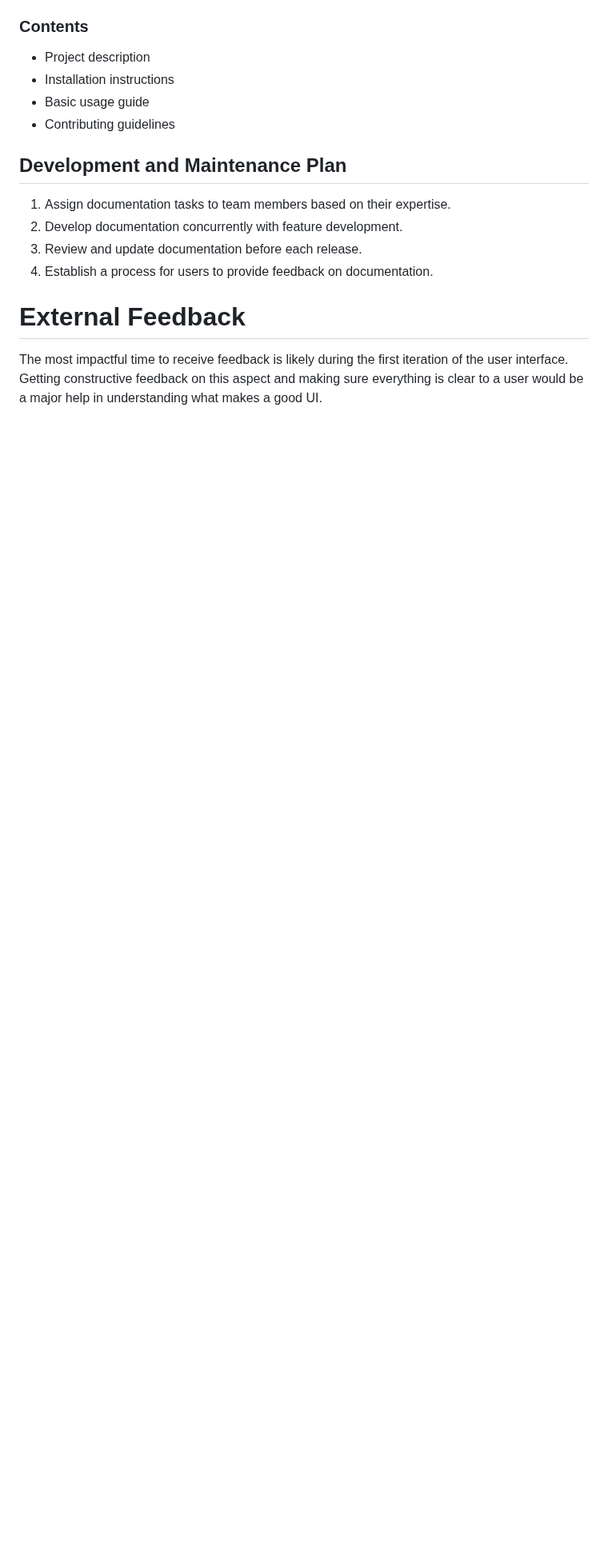
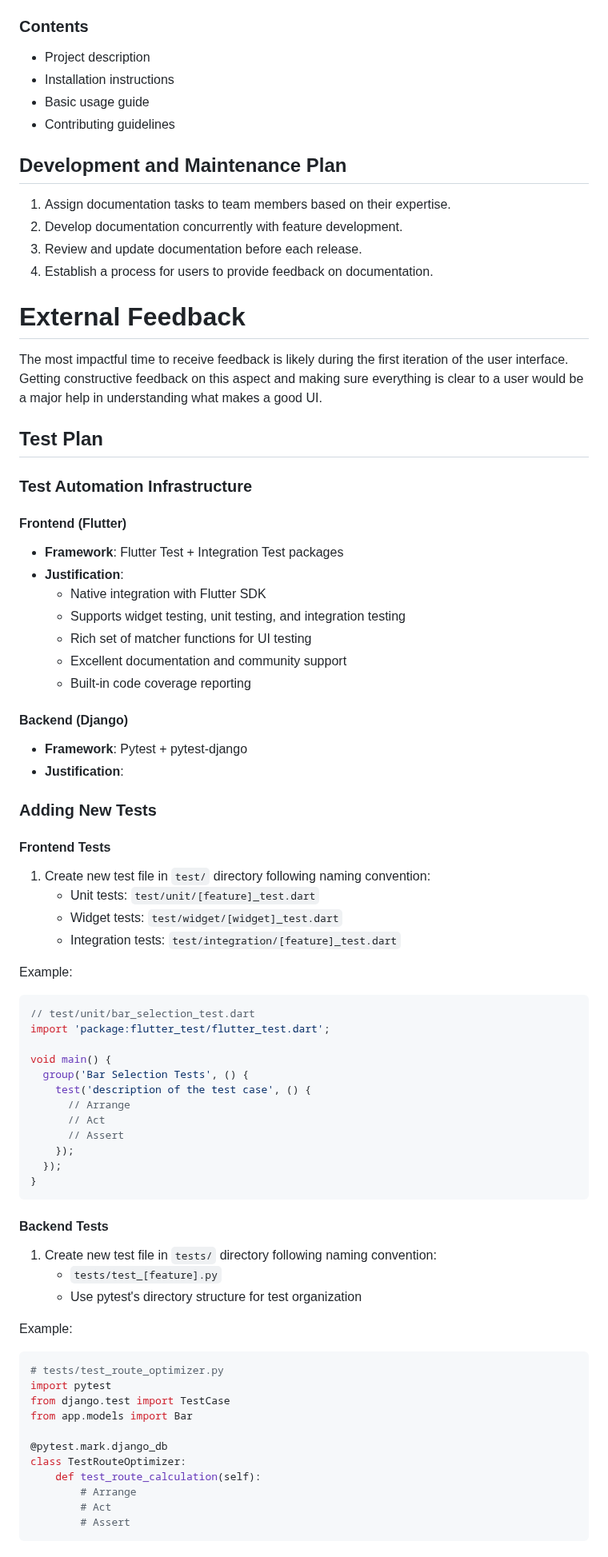
Before and after one commit to pwjensen/BetterBarCrawlApp, a Markdown page: Documents/Requirements.md, the part around one of its changes. Shown at 80% size. Rendered like a GitHub page; blank space fills up the shorter version.

Commit message:
Initial Testing Docs

````diff
--- a/Documents/Requirements.md
+++ b/Documents/Requirements.md
@@ -740,3 +740,65 @@ To provide a quick overview of the project for anyone accessing the repository.
 
 # External Feedback
 The most impactful time to receive feedback is likely during the first iteration of the user interface. Getting constructive feedback on this aspect and making sure everything is clear to a user would be a major help in understanding what makes a good UI.
+
+## Test Plan
+
+### Test Automation Infrastructure
+
+#### Frontend (Flutter)
+- **Framework**: Flutter Test + Integration Test packages
+- **Justification**:
+  - Native integration with Flutter SDK
+  - Supports widget testing, unit testing, and integration testing
+  - Rich set of matcher functions for UI testing
+  - Excellent documentation and community support
+  - Built-in code coverage reporting
+
+#### Backend (Django)
+- **Framework**: Pytest + pytest-django
+- **Justification**:
+
+### Adding New Tests
+
+#### Frontend Tests
+1. Create new test file in `test/` directory following naming convention:
+   - Unit tests: `test/unit/[feature]_test.dart`
+   - Widget tests: `test/widget/[widget]_test.dart`
+   - Integration tests: `test/integration/[feature]_test.dart`
+
+Example:
+```dart
+// test/unit/bar_selection_test.dart
+import 'package:flutter_test/flutter_test.dart';
+
+void main() {
+  group('Bar Selection Tests', () {
+    test('description of the test case', () {
+      // Arrange
+      // Act
+      // Assert
+    });
+  });
+}
+```
+
+#### Backend Tests
+1. Create new test file in `tests/` directory following naming convention:
+   - `tests/test_[feature].py`
+   - Use pytest's directory structure for test organization
+
+Example:
+```python
+# tests/test_route_optimizer.py
+import pytest
+from django.test import TestCase
+from app.models import Bar
+
+@pytest.mark.django_db
+class TestRouteOptimizer:
+    def test_route_calculation(self):
+        # Arrange
+        # Act
+        # Assert
+```
+
````
Also changed, not shown: other parts of Documents/Requirements.md (+147 -0 lines).
